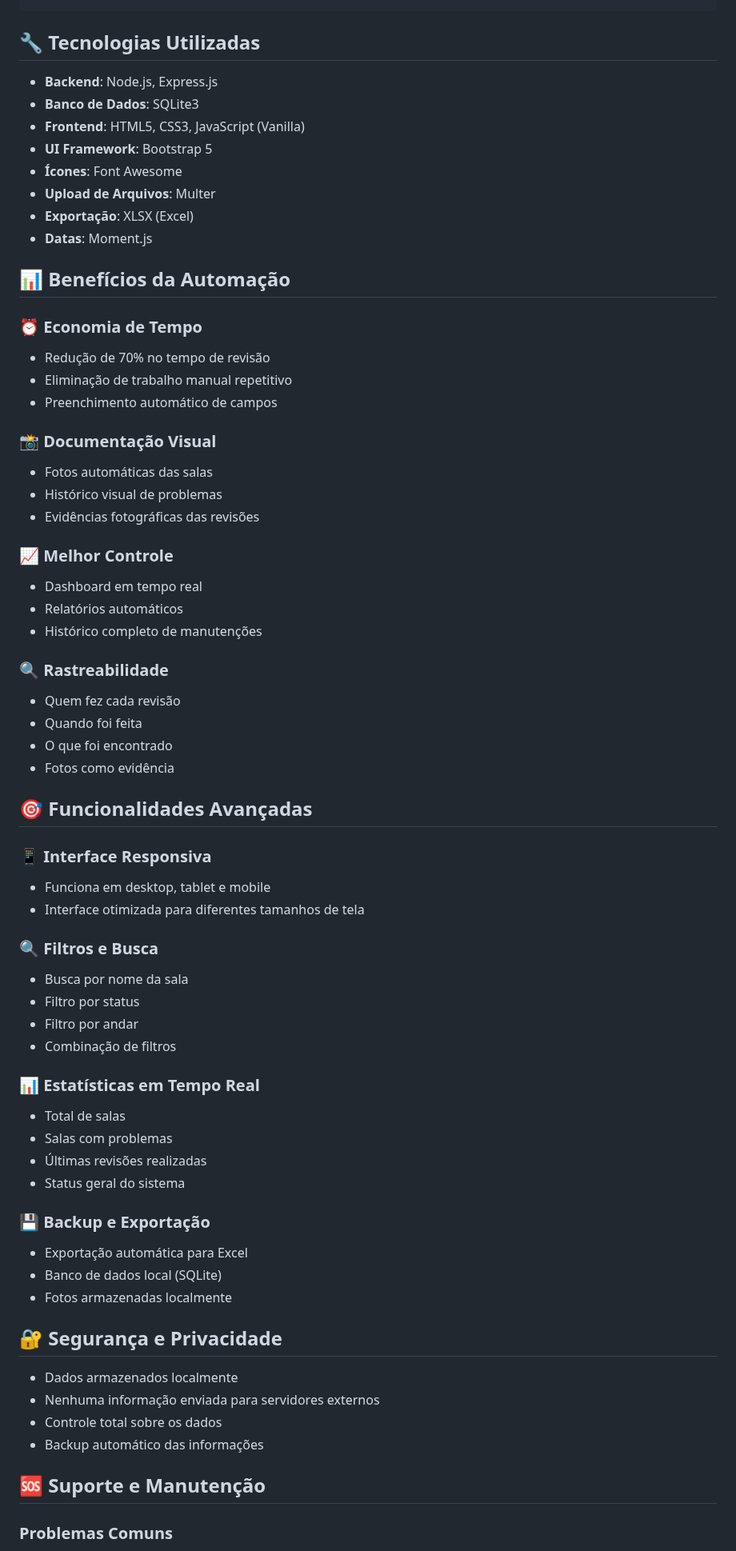
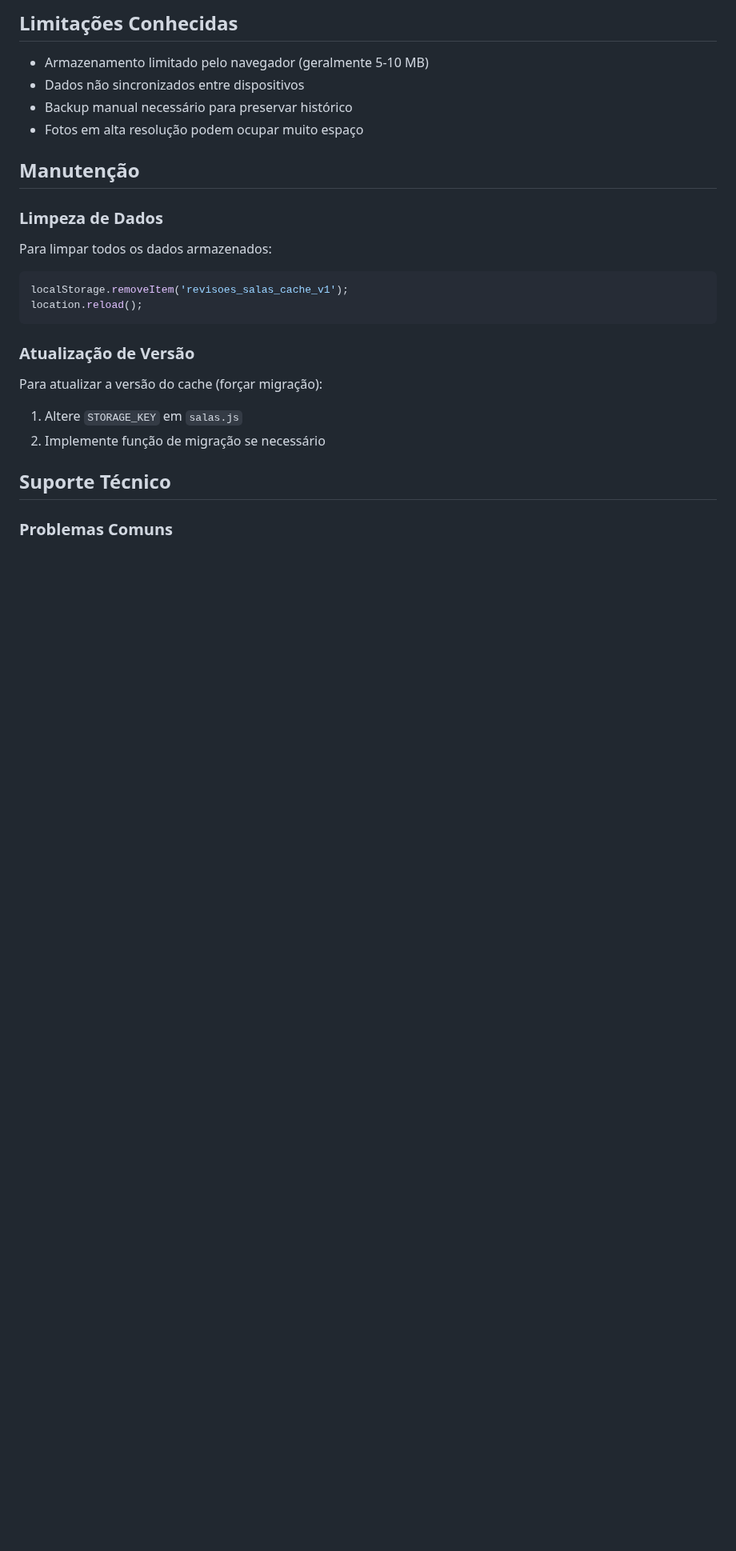
Before and after one commit to KaiqueBorgesdeOliveira/App_Revisoes, a Markdown page: README.md, the part around one of its changes. Shown at 80% size. Drawn GitHub-style; blank space fills up the shorter version.

````diff
--- a/README.md
+++ b/README.md
@@ -99,70 +203,25 @@ sistema-revisao-salas/
+## Limitações Conhecidas
+
+- Armazenamento limitado pelo navegador (geralmente 5-10 MB)
+- Dados não sincronizados entre dispositivos
+- Backup manual necessário para preservar histórico
+- Fotos em alta resolução podem ocupar muito espaço
+
+## Manutenção
+
+### Limpeza de Dados
+Para limpar todos os dados armazenados:
+```javascript
+localStorage.removeItem('revisoes_salas_cache_v1');
+location.reload();
 ```
 
-## 🔧 Tecnologias Utilizadas
+### Atualização de Versão
+Para atualizar a versão do cache (forçar migração):
+1. Altere `STORAGE_KEY` em `salas.js`
+2. Implemente função de migração se necessário
 
-- **Backend**: Node.js, Express.js
-- **Banco de Dados**: SQLite3
-- **Frontend**: HTML5, CSS3, JavaScript (Vanilla)
-- **UI Framework**: Bootstrap 5
-- **Ícones**: Font Awesome
-- **Upload de Arquivos**: Multer
-- **Exportação**: XLSX (Excel)
-- **Datas**: Moment.js
-
-## 📊 Benefícios da Automação
-
-### ⏰ **Economia de Tempo**
-- Redução de 70% no tempo de revisão
-- Eliminação de trabalho manual repetitivo
-- Preenchimento automático de campos
-
-### 📸 **Documentação Visual**
-- Fotos automáticas das salas
-- Histórico visual de problemas
-- Evidências fotográficas das revisões
-
-### 📈 **Melhor Controle**
-- Dashboard em tempo real
-- Relatórios automáticos
-- Histórico completo de manutenções
-
-### 🔍 **Rastreabilidade**
-- Quem fez cada revisão
-- Quando foi feita
-- O que foi encontrado
-- Fotos como evidência
-
-## 🎯 Funcionalidades Avançadas
-
-### 📱 **Interface Responsiva**
-- Funciona em desktop, tablet e mobile
-- Interface otimizada para diferentes tamanhos de tela
-
-### 🔍 **Filtros e Busca**
-- Busca por nome da sala
-- Filtro por status
-- Filtro por andar
-- Combinação de filtros
-
-### 📊 **Estatísticas em Tempo Real**
-- Total de salas
-- Salas com problemas
-- Últimas revisões realizadas
-- Status geral do sistema
-
-### 💾 **Backup e Exportação**
-- Exportação automática para Excel
-- Banco de dados local (SQLite)
-- Fotos armazenadas localmente
-
-## 🔐 Segurança e Privacidade
-
-- Dados armazenados localmente
-- Nenhuma informação enviada para servidores externos
-- Controle total sobre os dados
-- Backup automático das informações
-
-## 🆘 Suporte e Manutenção
+## Suporte Técnico
 
 ### Problemas Comuns
 
````
Also changed, not shown: other parts of README.md (+197 -98 lines).
